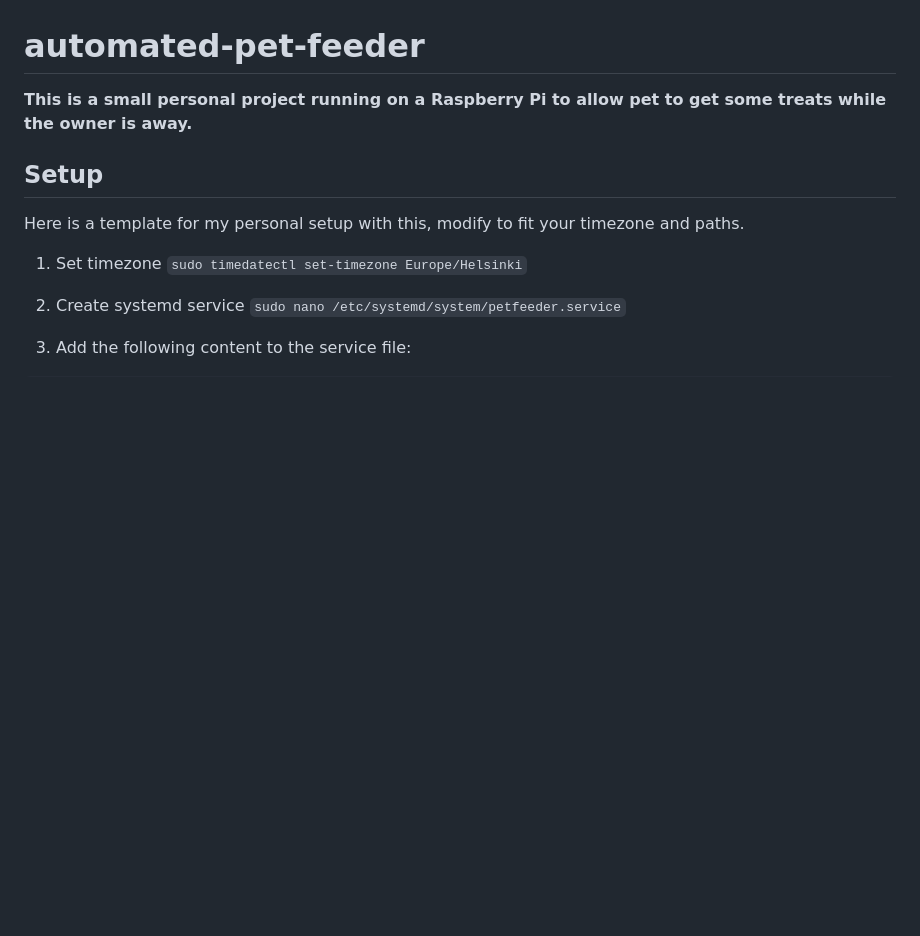
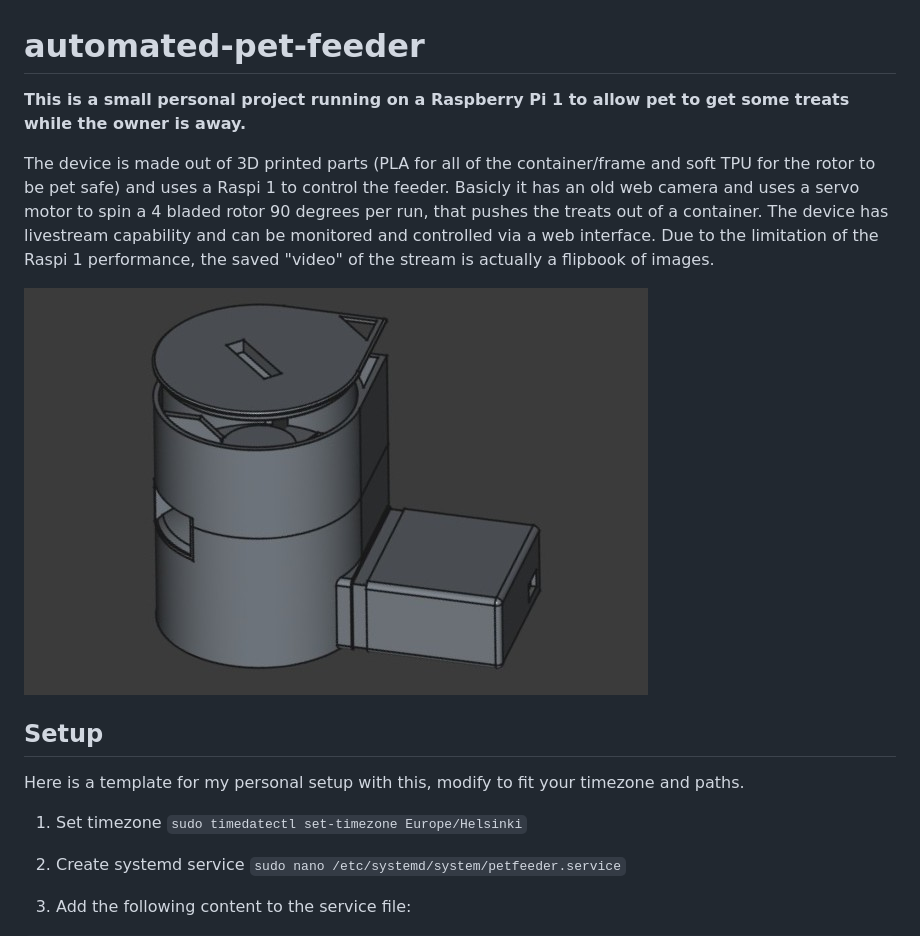
Before and after one commit to mitro54/automated-pet-feeder, a Markdown page: README.md, the part around the change. Drawn GitHub-style; pictures changed too: petfeeder1.jpg (added); blank space fills up the shorter version.

Commit message:
Add picture, modify README

```diff
--- a/README.md
+++ b/README.md
@@ -1,5 +1,9 @@
 # automated-pet-feeder
-**This is a small personal project running on a Raspberry Pi to allow pet to get some treats while the owner is away.**
+**This is a small personal project running on a Raspberry Pi 1 to allow pet to get some treats while the owner is away.**
+
+The device is made out of 3D printed parts (PLA for all of the container/frame and soft TPU for the rotor to be pet safe) and uses a Raspi 1 to control the feeder. Basicly it has an old web camera and uses a servo motor to spin a 4 bladed rotor 90 degrees per run, that pushes the treats out of a container. The device has livestream capability and can be monitored and controlled via a web interface. Due to the limitation of the Raspi 1 performance, the saved "video" of the stream is actually a flipbook of images.
+
+![CAD render of the feeder](petfeeder1.jpg)
 
 ## Setup
 
```
